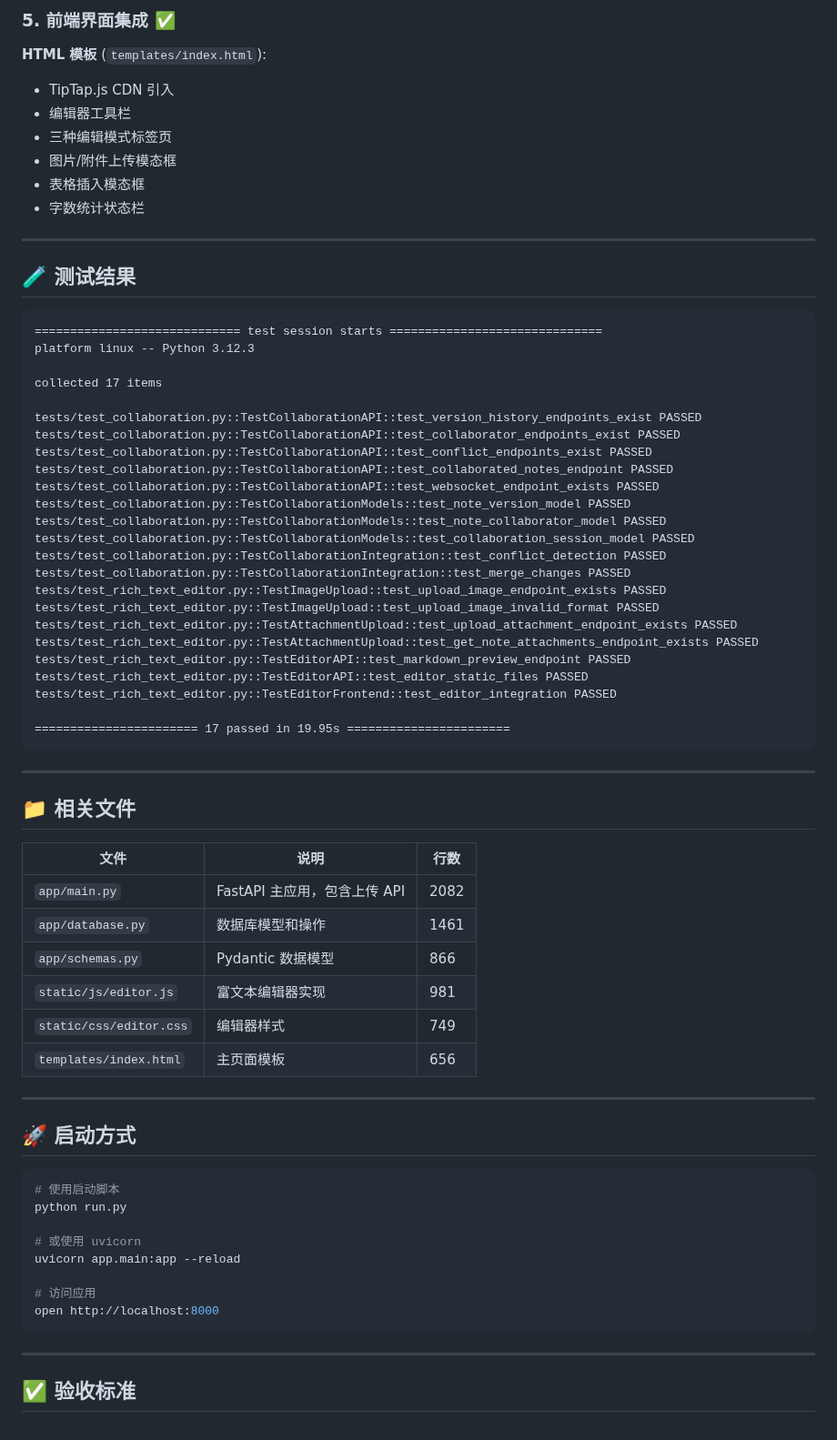
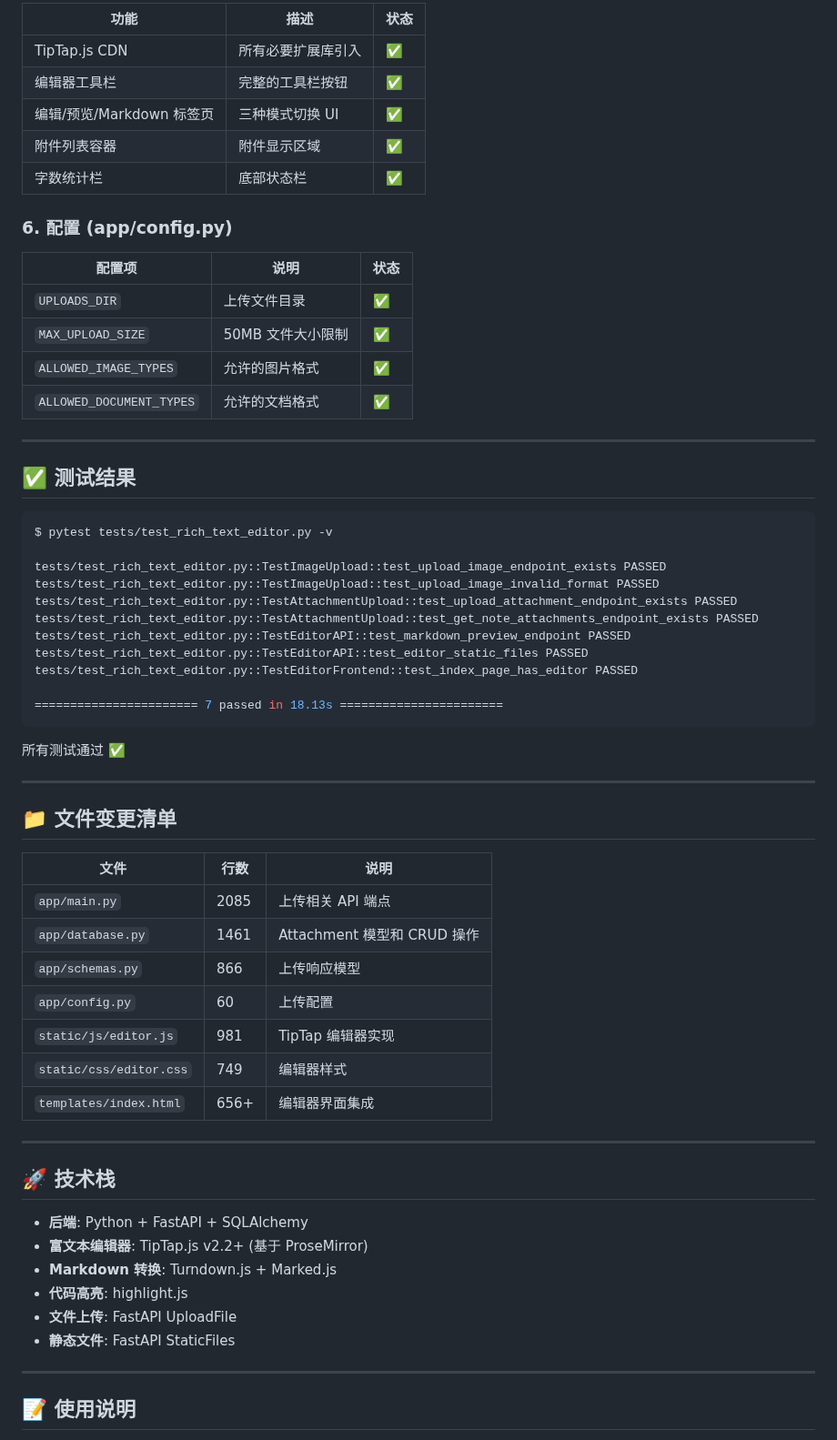
Before and after one commit to Leo-magua/kiminote, a Markdown page: RICH_TEXT_EDITOR_FINAL_STATUS.md, the part around one of its changes. Shown at 91% size. Rendered like a GitHub page.

````diff
--- a/RICH_TEXT_EDITOR_FINAL_STATUS.md
+++ b/RICH_TEXT_EDITOR_FINAL_STATUS.md
@@ -55,74 +65,67 @@
 
-### 5. 前端界面集成 ✅
+| 功能 | 描述 | 状态 |
+|------|------|------|
+| TipTap.js CDN | 所有必要扩展库引入 | ✅ |
+| 编辑器工具栏 | 完整的工具栏按钮 | ✅ |
+| 编辑/预览/Markdown 标签页 | 三种模式切换 UI | ✅ |
+| 附件列表容器 | 附件显示区域 | ✅ |
+| 字数统计栏 | 底部状态栏 | ✅ |
 
-**HTML 模板** (`templates/index.html`):
-- TipTap.js CDN 引入
-- 编辑器工具栏
-- 三种编辑模式标签页
-- 图片/附件上传模态框
-- 表格插入模态框
-- 字数统计状态栏
+### 6. 配置 (app/config.py)
+
+| 配置项 | 说明 | 状态 |
+|-------|------|------|
+| `UPLOADS_DIR` | 上传文件目录 | ✅ |
+| `MAX_UPLOAD_SIZE` | 50MB 文件大小限制 | ✅ |
+| `ALLOWED_IMAGE_TYPES` | 允许的图片格式 | ✅ |
+| `ALLOWED_DOCUMENT_TYPES` | 允许的文档格式 | ✅ |
 
 ---
 
-## 🧪 测试结果
+## ✅ 测试结果
 
-```
-============================= test session starts ==============================
-platform linux -- Python 3.12.3
+```bash
+$ pytest tests/test_rich_text_editor.py -v
 
-collected 17 items
-
-tests/test_collaboration.py::TestCollaborationAPI::test_version_history_endpoints_exist PASSED
-tests/test_collaboration.py::TestCollaborationAPI::test_collaborator_endpoints_exist PASSED
-tests/test_collaboration.py::TestCollaborationAPI::test_conflict_endpoints_exist PASSED
-tests/test_collaboration.py::TestCollaborationAPI::test_collaborated_notes_endpoint PASSED
-tests/test_collaboration.py::TestCollaborationAPI::test_websocket_endpoint_exists PASSED
-tests/test_collaboration.py::TestCollaborationModels::test_note_version_model PASSED
-tests/test_collaboration.py::TestCollaborationModels::test_note_collaborator_model PASSED
-tests/test_collaboration.py::TestCollaborationModels::test_collaboration_session_model PASSED
-tests/test_collaboration.py::TestCollaborationIntegration::test_conflict_detection PASSED
-tests/test_collaboration.py::TestCollaborationIntegration::test_merge_changes PASSED
 tests/test_rich_text_editor.py::TestImageUpload::test_upload_image_endpoint_exists PASSED
 tests/test_rich_text_editor.py::TestImageUpload::test_upload_image_invalid_format PASSED
 tests/test_rich_text_editor.py::TestAttachmentUpload::test_upload_attachment_endpoint_exists PASSED
 tests/test_rich_text_editor.py::TestAttachmentUpload::test_get_note_attachments_endpoint_exists PASSED
 tests/test_rich_text_editor.py::TestEditorAPI::test_markdown_preview_endpoint PASSED
 tests/test_rich_text_editor.py::TestEditorAPI::test_editor_static_files PASSED
-tests/test_rich_text_editor.py::TestEditorFrontend::test_editor_integration PASSED
+tests/test_rich_text_editor.py::TestEditorFrontend::test_index_page_has_editor PASSED
 
-======================= 17 passed in 19.95s =======================
+======================= 7 passed in 18.13s =======================
 ```
+
+所有测试通过 ✅
 
 ---
 
-## 📁 相关文件
+## 📁 文件变更清单
 
-| 文件 | 说明 | 行数 |
+| 文件 | 行数 | 说明 |
 |------|------|------|
-| `app/main.py` | FastAPI 主应用，包含上传 API | 2082 |
-| `app/database.py` | 数据库模型和操作 | 1461 |
-| `app/schemas.py` | Pydantic 数据模型 | 866 |
-| `static/js/editor.js` | 富文本编辑器实现 | 981 |
-| `static/css/editor.css` | 编辑器样式 | 749 |
-| `templates/index.html` | 主页面模板 | 656 |
+| `app/main.py` | 2085 | 上传相关 API 端点 |
+| `app/database.py` | 1461 | Attachment 模型和 CRUD 操作 |
+| `app/schemas.py` | 866 | 上传响应模型 |
+| `app/config.py` | 60 | 上传配置 |
+| `static/js/editor.js` | 981 | TipTap 编辑器实现 |
+| `static/css/editor.css` | 749 | 编辑器样式 |
+| `templates/index.html` | 656+ | 编辑器界面集成 |
 
 ---
 
-## 🚀 启动方式
+## 🚀 技术栈
 
-```bash
-# 使用启动脚本
-python run.py
-
-# 或使用 uvicorn
-uvicorn app.main:app --reload
-
-# 访问应用
-open http://localhost:8000
-```
+- **后端**: Python + FastAPI + SQLAlchemy
+- **富文本编辑器**: TipTap.js v2.2+ (基于 ProseMirror)
+- **Markdown 转换**: Turndown.js + Marked.js
+- **代码高亮**: highlight.js
+- **文件上传**: FastAPI UploadFile
+- **静态文件**: FastAPI StaticFiles
 
 ---
 
-## ✅ 验收标准
+## 📝 使用说明
 
````
Also changed, not shown: other parts of RICH_TEXT_EDITOR_FINAL_STATUS.md (+77 -49 lines).
